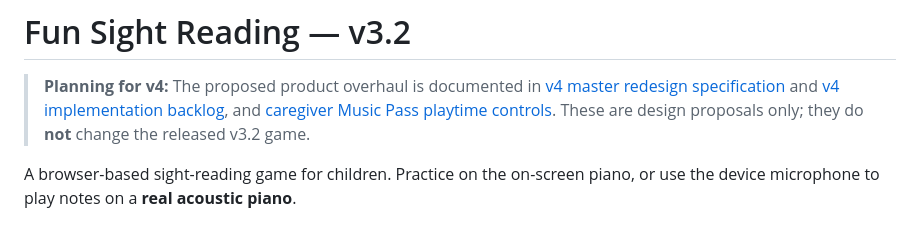
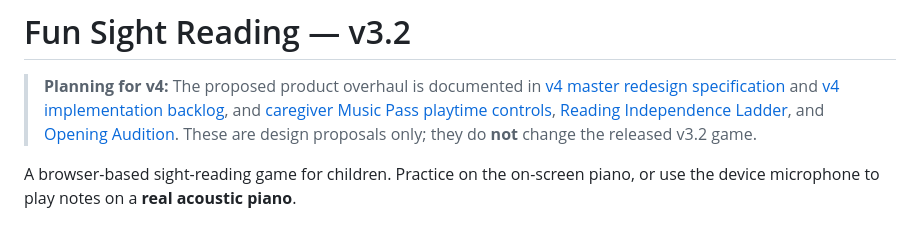
Before and after one commit to johnlzy/SightReadingApp, a Markdown page: README.md, the part around the change. Rendered like a GitHub page.

Commit message:
docs: link audition and stationary-score independence from README

```diff
--- a/README.md
+++ b/README.md
@@ -3,7 +3,9 @@
 > **Planning for v4:** The proposed product overhaul is documented in
 > [v4 master redesign specification](docs/product/v4-master-redesign.md) and
 > [v4 implementation backlog](docs/product/v4-execution-backlog.md), and
-> [caregiver Music Pass playtime controls](docs/product/v4-parent-playtime-controls.md).
+> [caregiver Music Pass playtime controls](docs/product/v4-parent-playtime-controls.md),
+> [Reading Independence Ladder](docs/product/v4-reading-independence-ladder.md),
+> and [Opening Audition](docs/product/v4-opening-audition.md).
 > These are design proposals only; they do **not** change the released v3.2 game.
 
 A browser-based sight-reading game for children. Practice on the on-screen piano, or
```
